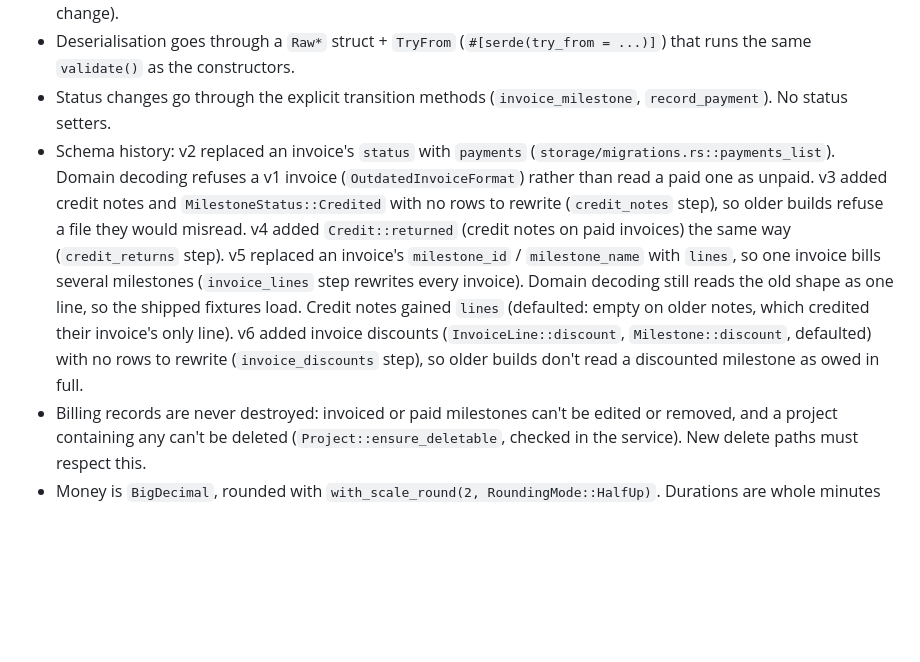
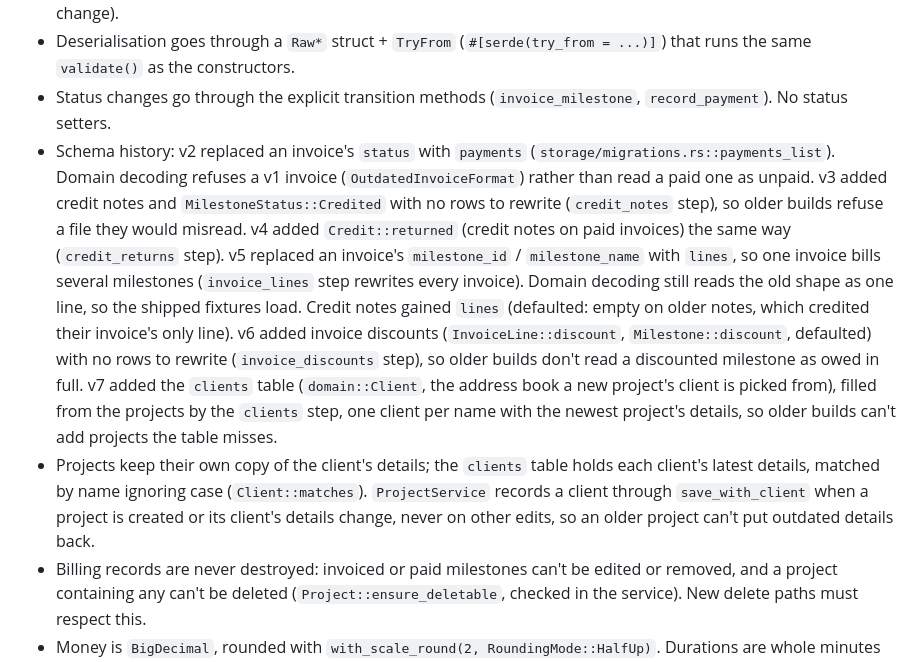
Before and after one commit to harisr92/accounting-tui, a Markdown page: CLAUDE.md, the part around the change. Rendered like a GitHub page; blank space fills up the shorter version.

Commit message:
docs: document v7 schema and client details handling

```diff
--- a/CLAUDE.md
+++ b/CLAUDE.md
@@ -45,7 +45,8 @@ Dependencies point inward: `ui -> app -> services -> domain`, `storage -> domain
 - Once a milestone is invoiced its amount is the billed record: it is frozen and never recomputed (e.g. after a rate change).
 - Deserialisation goes through a `Raw*` struct + `TryFrom` (`#[serde(try_from = ...)]`) that runs the same `validate()` as the constructors.
 - Status changes go through the explicit transition methods (`invoice_milestone`, `record_payment`). No status setters.
-- Schema history: v2 replaced an invoice's `status` with `payments` (`storage/migrations.rs::payments_list`). Domain decoding refuses a v1 invoice (`OutdatedInvoiceFormat`) rather than read a paid one as unpaid. v3 added credit notes and `MilestoneStatus::Credited` with no rows to rewrite (`credit_notes` step), so older builds refuse a file they would misread. v4 added `Credit::returned` (credit notes on paid invoices) the same way (`credit_returns` step). v5 replaced an invoice's `milestone_id` / `milestone_name` with `lines`, so one invoice bills several milestones (`invoice_lines` step rewrites every invoice). Domain decoding still reads the old shape as one line, so the shipped fixtures load. Credit notes gained `lines` (defaulted: empty on older notes, which credited their invoice's only line). v6 added invoice discounts (`InvoiceLine::discount`, `Milestone::discount`, defaulted) with no rows to rewrite (`invoice_discounts` step), so older builds don't read a discounted milestone as owed in full.
+- Schema history: v2 replaced an invoice's `status` with `payments` (`storage/migrations.rs::payments_list`). Domain decoding refuses a v1 invoice (`OutdatedInvoiceFormat`) rather than read a paid one as unpaid. v3 added credit notes and `MilestoneStatus::Credited` with no rows to rewrite (`credit_notes` step), so older builds refuse a file they would misread. v4 added `Credit::returned` (credit notes on paid invoices) the same way (`credit_returns` step). v5 replaced an invoice's `milestone_id` / `milestone_name` with `lines`, so one invoice bills several milestones (`invoice_lines` step rewrites every invoice). Domain decoding still reads the old shape as one line, so the shipped fixtures load. Credit notes gained `lines` (defaulted: empty on older notes, which credited their invoice's only line). v6 added invoice discounts (`InvoiceLine::discount`, `Milestone::discount`, defaulted) with no rows to rewrite (`invoice_discounts` step), so older builds don't read a discounted milestone as owed in full. v7 added the `clients` table (`domain::Client`, the address book a new project's client is picked from), filled from the projects by the `clients` step, one client per name with the newest project's details, so older builds can't add projects the table misses.
+- Projects keep their own copy of the client's details; the `clients` table holds each client's latest details, matched by name ignoring case (`Client::matches`). `ProjectService` records a client through `save_with_client` when a project is created or its client's details change, never on other edits, so an older project can't put outdated details back.
 - Billing records are never destroyed: invoiced or paid milestones can't be edited or removed, and a project containing any can't be deleted (`Project::ensure_deletable`, checked in the service). New delete paths must respect this.
 - Money is `BigDecimal`, rounded with `with_scale_round(2, RoundingMode::HalfUp)`. Durations are whole minutes (`u32`).
 - Reuse accounting-core value types (`Gstin`) instead of re-validating strings.
```
